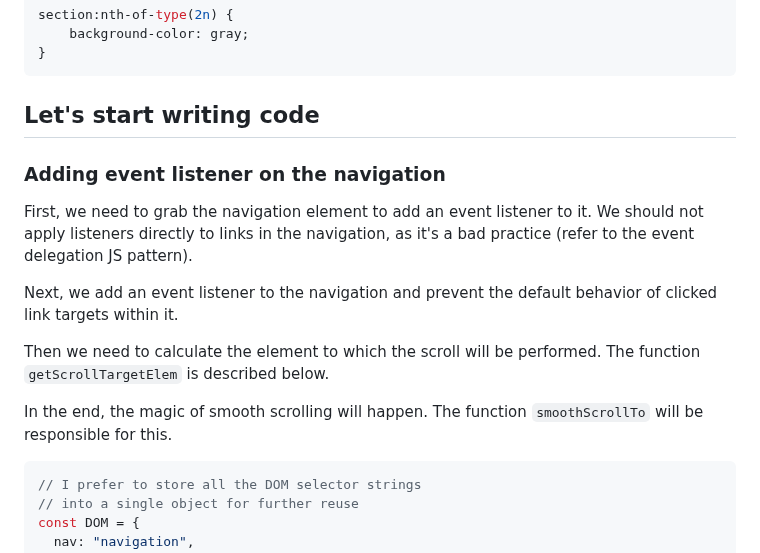
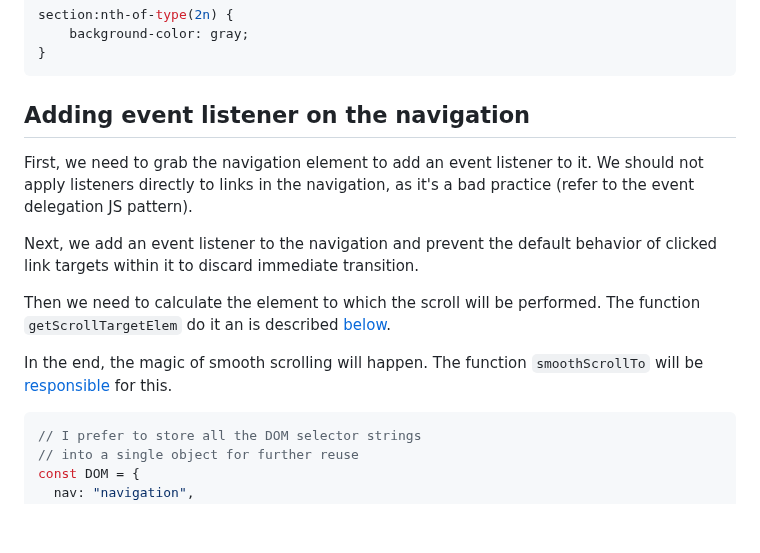
Before and after one commit to xfides/smoothScrollTo-concept, a Markdown page: README.md, the part around one of its changes. Rendered like a GitHub page; folded sections open; blank space fills up the shorter version.

````diff
--- a/README.md
+++ b/README.md
@@ -94,17 +95,15 @@ section:nth-of-type(2n) {
 ```
 </details>
 
-## Let's start writing code
-
-### Adding event listener on the navigation
+## Adding event listener on the navigation
 
   First, we need to grab the navigation element to add an event listener to it. We should not apply listeners directly to links in the navigation, as it's a bad practice (refer to the event delegation JS pattern).
 
-  Next, we add an event listener to the navigation and prevent the default behavior of clicked link targets within it.
+  Next, we add an event listener to the navigation and prevent the default behavior of clicked link targets within it to discard immediate transition.
 
-  Then we need to calculate the element to which the scroll will be performed. The function `getScrollTargetElem` is described below.
+  Then we need to calculate the element to which the scroll will be performed. The function `getScrollTargetElem` do it an is described [below](#getScrollTargetElem).
 
-  In the end, the magic of smooth scrolling will happen. The function `smoothScrollTo` will be responsible for this.
+  In the end, the magic of smooth scrolling will happen. The function `smoothScrollTo` will be [responsible](#smoothScrollTo) for this.
 
 ```js
 // I prefer to store all the DOM selector strings
````
Also changed, not shown: other parts of README.md (+23 -22 lines).
